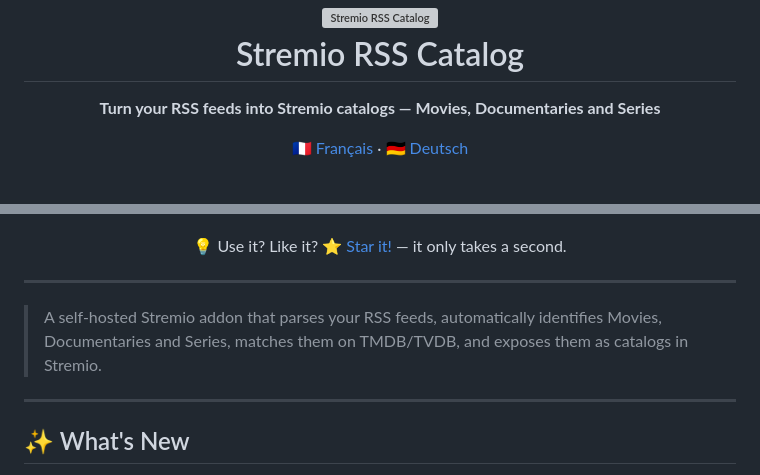
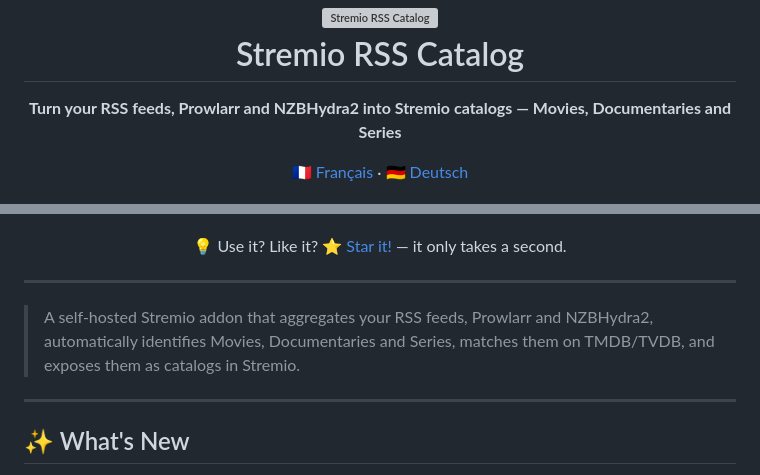
Before and after one commit to Aerya/stremio-rss-catalog, a Markdown page: README.en.md, 2 parts joined by grey strips. GitHub-like rendering; grey boxes are pictures that could not be loaded.

```diff
--- a/README.en.md
+++ b/README.en.md
@@ -4,7 +4,7 @@
 </h1>
 
 <p align="center">
-  <strong>Turn your RSS feeds into Stremio catalogs — Movies, Documentaries and Series</strong>
+  <strong>Turn your RSS feeds, Prowlarr and NZBHydra2 into Stremio catalogs — Movies, Documentaries and Series</strong>
 </p>
 
 <p align="center">
@@ -26,7 +28,7 @@
 
 ---
 
-> A self-hosted Stremio addon that parses your RSS feeds, automatically identifies Movies, Documentaries and Series, matches them on TMDB/TVDB, and exposes them as catalogs in Stremio.
+> A self-hosted Stremio addon that aggregates your RSS feeds, Prowlarr and NZBHydra2, automatically identifies Movies, Documentaries and Series, matches them on TMDB/TVDB, and exposes them as catalogs in Stremio.
 
 ---
 
```
Also changed, not shown: other parts of README.en.md (+2 -0 lines), README.de.md (+4 -2 lines), README.md (+4 -2 lines).
